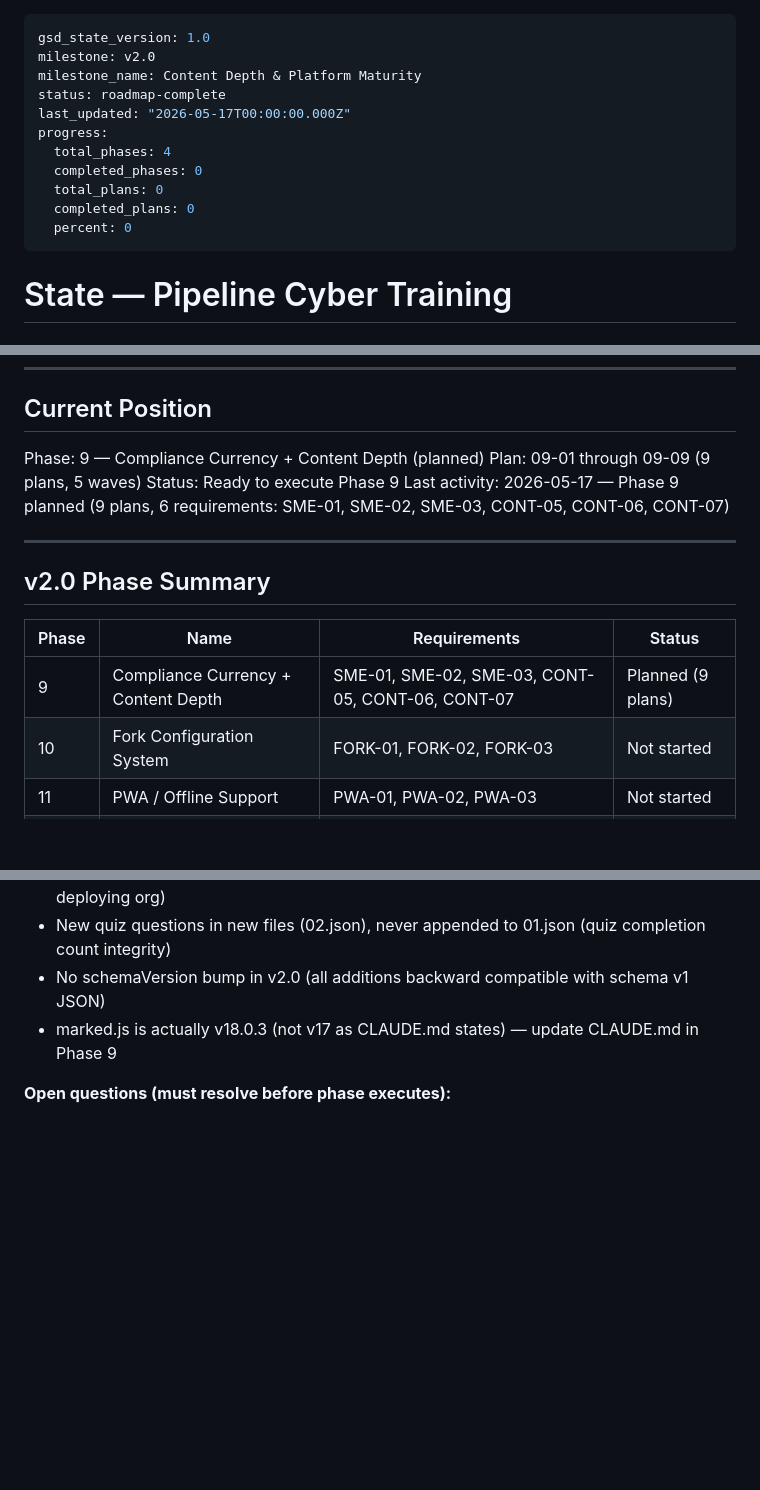
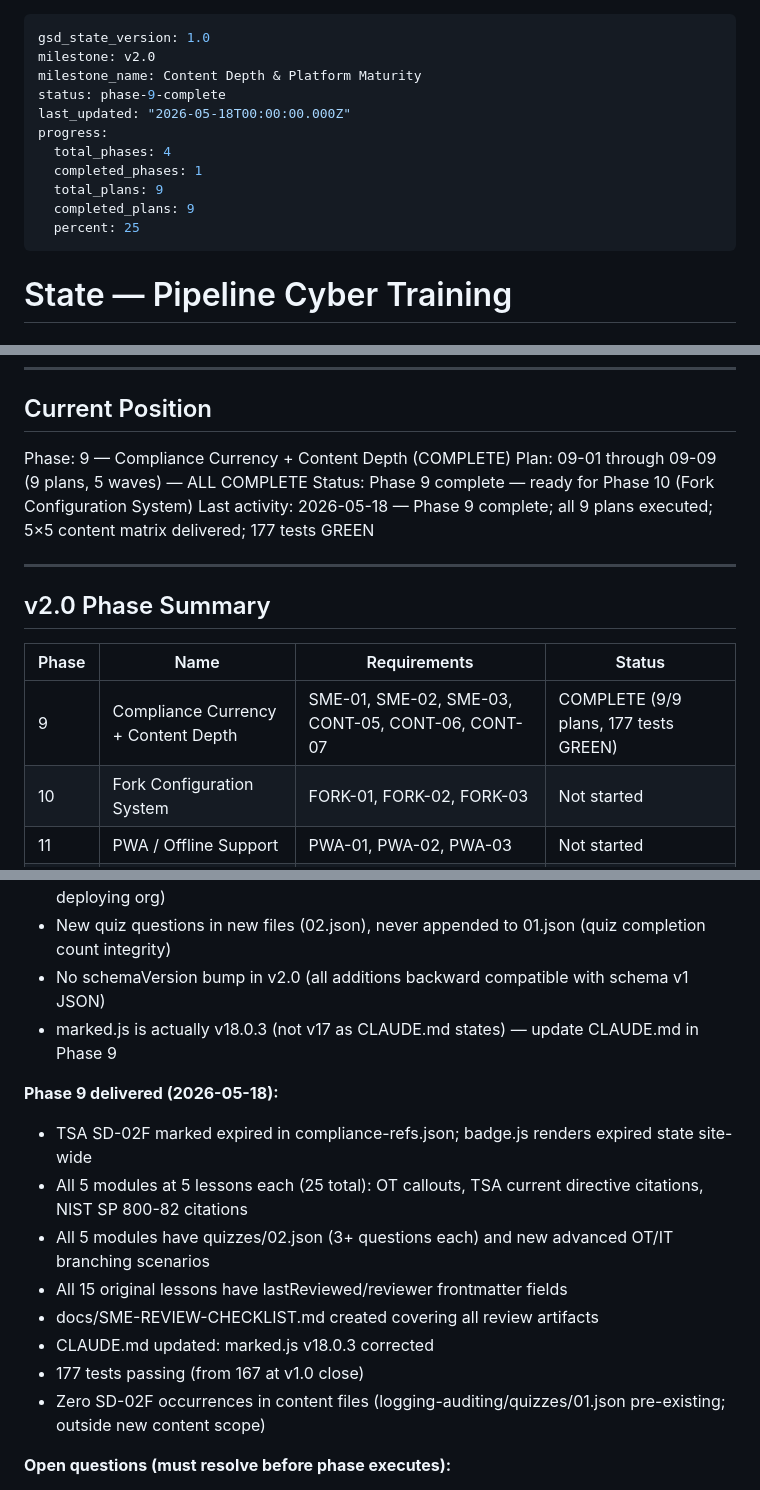
Before and after one commit to Bgarrison84/pipeline-cyber-training, a Markdown page: .planning/STATE.md, 3 parts joined by grey strips. Drawn GitHub-style; blank space fills up the shorter version.

Commit message:
docs(09): mark Phase 9 complete
- Status: phase-9-complete
- progress: 1/4 phases, 9/9 plans, 25%
- Phase 9 delivery summary added to accumulated context
- All 9 plans executed; 5x5 content matrix delivered; 177 tests GREEN

```diff
--- a/.planning/STATE.md
+++ b/.planning/STATE.md
@@ -2,14 +2,14 @@
 gsd_state_version: 1.0
 milestone: v2.0
 milestone_name: Content Depth & Platform Maturity
-status: roadmap-complete
-last_updated: "2026-05-17T00:00:00.000Z"
+status: phase-9-complete
+last_updated: "2026-05-18T00:00:00.000Z"
 progress:
   total_phases: 4
-  completed_phases: 0
-  total_plans: 0
-  completed_plans: 0
-  percent: 0
+  completed_phases: 1
+  total_plans: 9
+  completed_plans: 9
+  percent: 25
 ---
 
 # State — Pipeline Cyber Training
@@ -25,10 +25,10 @@ See: .planning/PROJECT.md (updated 2026-05-17)
 
 ## Current Position
 
-Phase: 9 — Compliance Currency + Content Depth (planned)
-Plan: 09-01 through 09-09 (9 plans, 5 waves)
-Status: Ready to execute Phase 9
-Last activity: 2026-05-17 — Phase 9 planned (9 plans, 6 requirements: SME-01, SME-02, SME-03, CONT-05, CONT-06, CONT-07)
+Phase: 9 — Compliance Currency + Content Depth (COMPLETE)
+Plan: 09-01 through 09-09 (9 plans, 5 waves) — ALL COMPLETE
+Status: Phase 9 complete — ready for Phase 10 (Fork Configuration System)
+Last activity: 2026-05-18 — Phase 9 complete; all 9 plans executed; 5×5 content matrix delivered; 177 tests GREEN
 
 ---
 
@@ -36,7 +36,7 @@ Last activity: 2026-05-17 — Phase 9 planned (9 plans, 6 requirements: SME-01,
 
 | Phase | Name | Requirements | Status |
 |-------|------|-------------|--------|
-| 9 | Compliance Currency + Content Depth | SME-01, SME-02, SME-03, CONT-05, CONT-06, CONT-07 | Planned (9 plans) |
+| 9 | Compliance Currency + Content Depth | SME-01, SME-02, SME-03, CONT-05, CONT-06, CONT-07 | COMPLETE (9/9 plans, 177 tests GREEN) |
 | 10 | Fork Configuration System | FORK-01, FORK-02, FORK-03 | Not started |
 | 11 | PWA / Offline Support | PWA-01, PWA-02, PWA-03 | Not started |
 | 12 | Progress Sync | SYNC-01, SYNC-02 | Not started |
@@ -89,6 +89,16 @@ All 5 modules live on GitHub Pages. Archive: `.planning/milestones/v1.0-ROADMAP.
 - No schemaVersion bump in v2.0 (all additions backward compatible with schema v1 JSON)
 - marked.js is actually v18.0.3 (not v17 as CLAUDE.md states) — update CLAUDE.md in Phase 9
 
+**Phase 9 delivered (2026-05-18):**
+- TSA SD-02F marked expired in compliance-refs.json; badge.js renders expired state site-wide
+- All 5 modules at 5 lessons each (25 total): OT callouts, TSA current directive citations, NIST SP 800-82 citations
+- All 5 modules have quizzes/02.json (3+ questions each) and new advanced OT/IT branching scenarios
+- All 15 original lessons have lastReviewed/reviewer frontmatter fields
+- docs/SME-REVIEW-CHECKLIST.md created covering all review artifacts
+- CLAUDE.md updated: marked.js v18.0.3 corrected
+- 177 tests passing (from 167 at v1.0 close)
+- Zero SD-02F occurrences in content files (logging-auditing/quizzes/01.json pre-existing; outside new content scope)
+
 **Open questions (must resolve before phase executes):**
 - TSA SD-02F successor designation — verify manually at TSA.gov before applying any version string (Phase 9)
 - GitHub Actions CI auto-deploy on push to main — check .github/workflows/ before Phase 11 to determine if Workbox manifest regeneration is automatic
```
